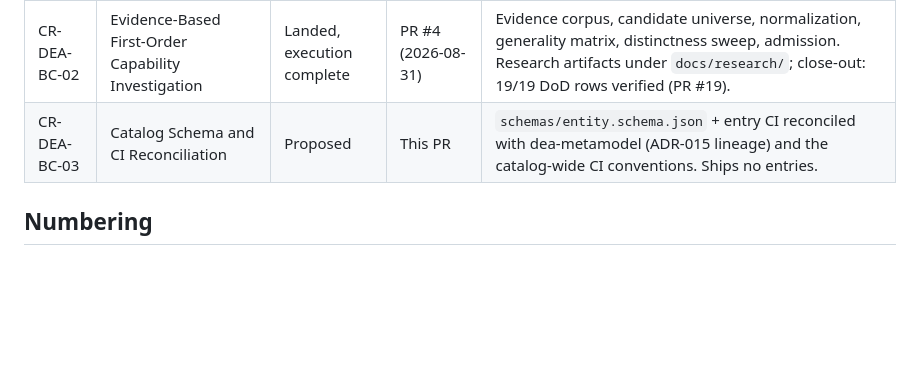
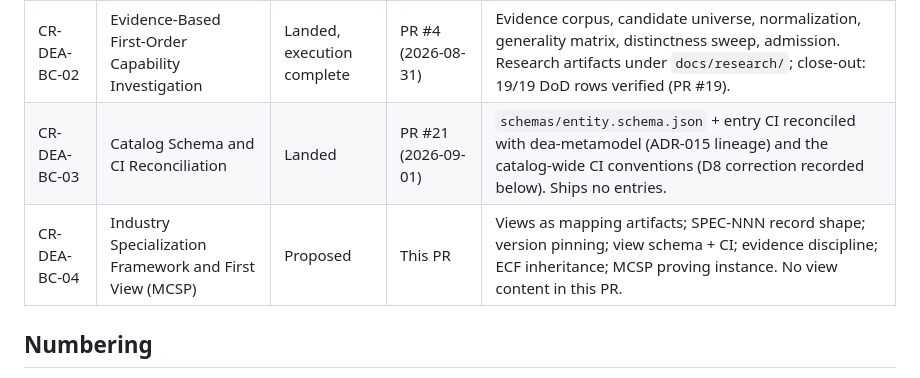
Before and after one commit to technehub-labs/dea-catalog-business-capabilities, a Markdown page: change-requests/README.md, the part around the change. Rendered like a GitHub page; blank space fills up the shorter version.

Commit message:
docs: CR-DEA-BC-04 Industry Specialization Framework and First View (proposal)
Verbatim per DoD section 5 (CR + index row only). Also corrects the
stale CR-DEA-BC-03 index row (landed via PR #21).

```diff
--- a/change-requests/README.md
+++ b/change-requests/README.md
@@ -7,7 +7,8 @@ Change requests for the Business Capability catalog. CRs land verbatim on accept
 | CR-DEA-BC-01 | First-Order Business Capability Method | Landed | PR #13 (2026-09-01) | Method and documentation only: semantics, admission criteria, evidence lifecycle, ECF overlay rules, governance. Phase 1 method documents landed via PR #14. |
 | CR-DEA-BC-01A | Capability classification reconciliation: ADR-015 alignment | Landed | PR #3 (2026-08-31) | Record shape: kind by entity specialization, governed `capability_layer`, `capability_type` deprecated. Constrains one record field, not the method. |
 | CR-DEA-BC-02 | Evidence-Based First-Order Capability Investigation | Landed, execution complete | PR #4 (2026-08-31) | Evidence corpus, candidate universe, normalization, generality matrix, distinctness sweep, admission. Research artifacts under `docs/research/`; close-out: 19/19 DoD rows verified (PR #19). |
-| CR-DEA-BC-03 | Catalog Schema and CI Reconciliation | Proposed | This PR | `schemas/entity.schema.json` + entry CI reconciled with dea-metamodel (ADR-015 lineage) and the catalog-wide CI conventions. Ships no entries. |
+| CR-DEA-BC-03 | Catalog Schema and CI Reconciliation | Landed | PR #21 (2026-09-01) | `schemas/entity.schema.json` + entry CI reconciled with dea-metamodel (ADR-015 lineage) and the catalog-wide CI conventions (D8 correction recorded below). Ships no entries. |
+| CR-DEA-BC-04 | Industry Specialization Framework and First View (MCSP) | Proposed | This PR | Views as mapping artifacts; SPEC-NNN record shape; version pinning; view schema + CI; evidence discipline; ECF inheritance; MCSP proving instance. No view content in this PR. |
 
 ## Numbering
 
```
Also changed, not shown: change-requests/CR-DEA-BC-04.md (added, +52 -0 lines).
